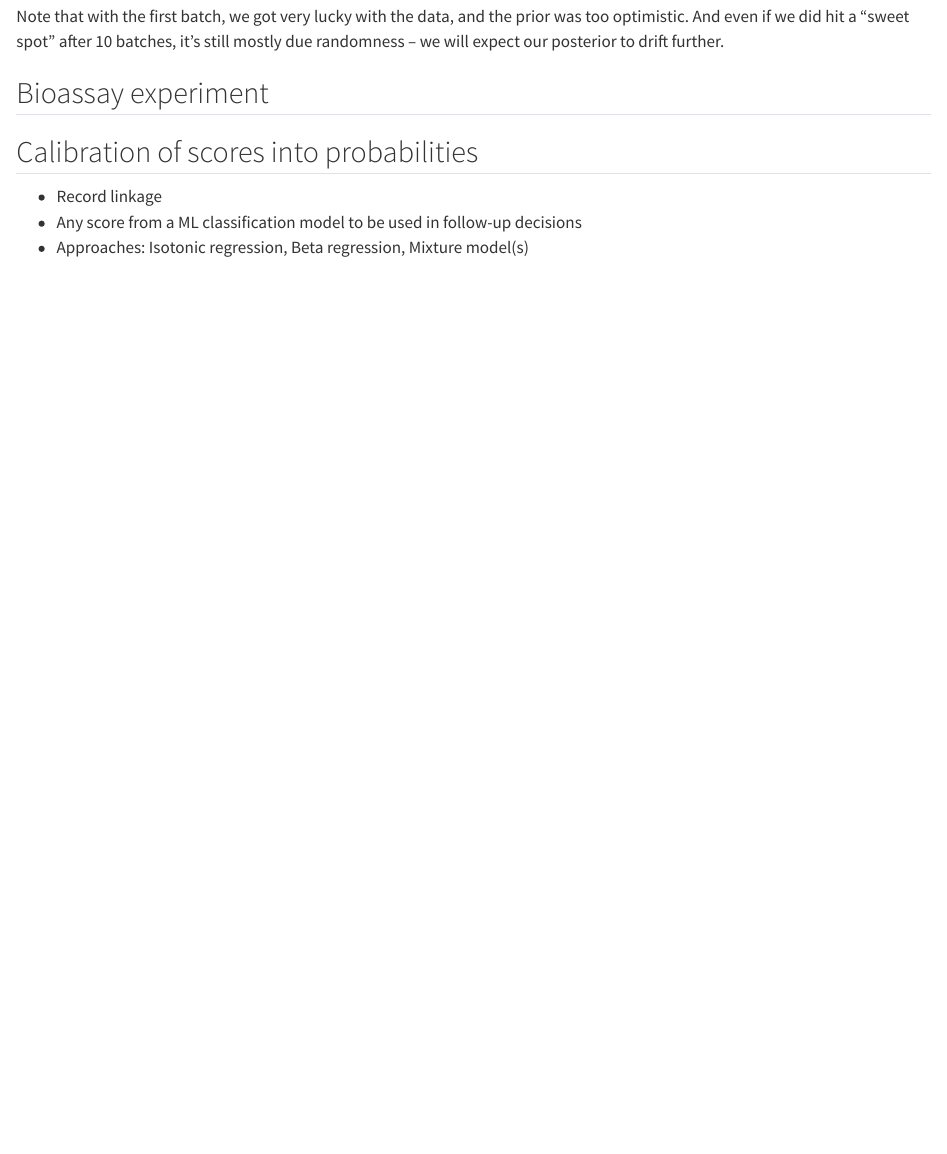
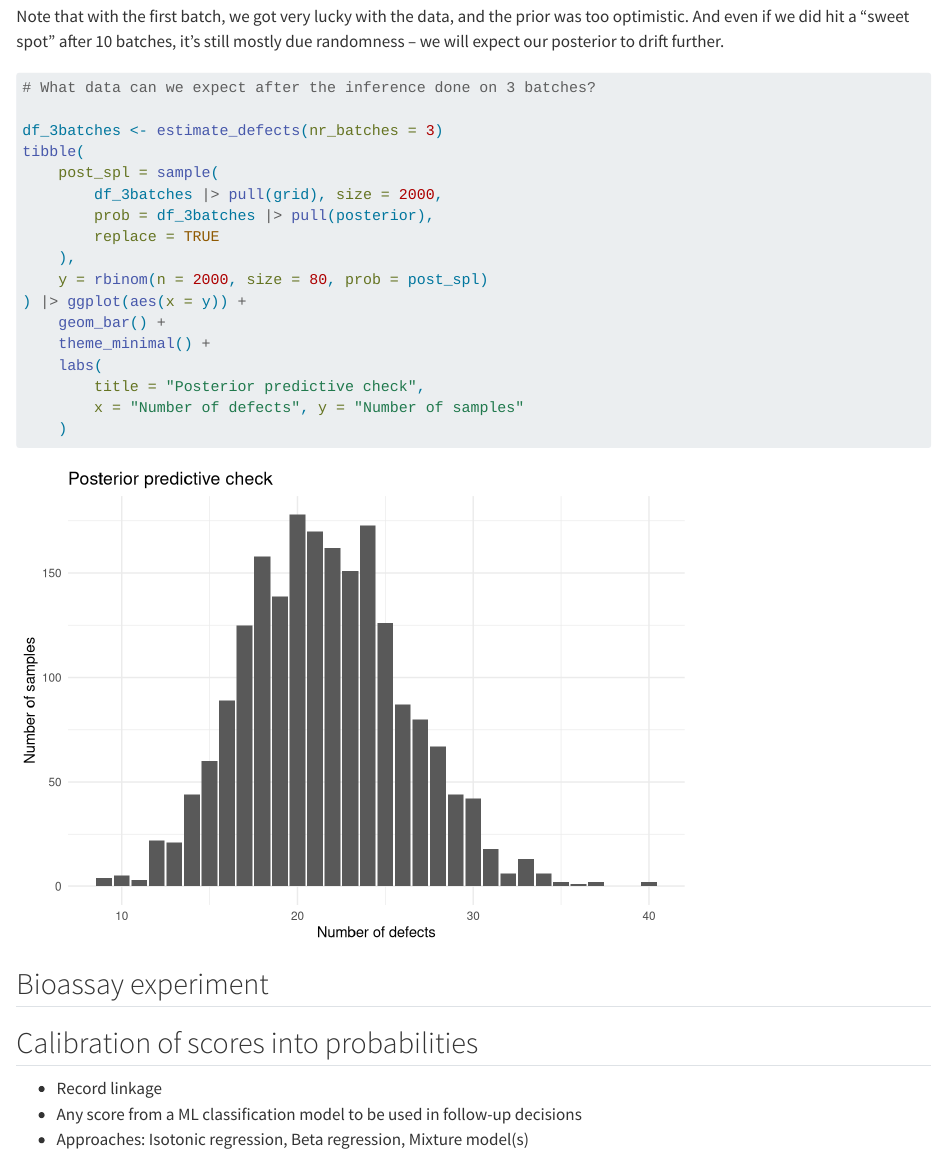
Before and after one commit to Bizovi/decision-making, a Quarto document (bayes_playground/0_beta_binomial.qmd): the page in a window 1100 px wide, from 7910 px down. Rendered offline with R 4.5, knitr and Pandoc in place of Quarto, with nearby package versions; code that draws random numbers runs with fixed seeds of ours; some code elsewhere in the file could not run offline; long lines of code are wrapped.

Commit message:
Posterior predictive check

````diff
--- a/bayes_playground/0_beta_binomial.qmd
+++ b/bayes_playground/0_beta_binomial.qmd
@@ -282,3 +283,24 @@ Note that with the first batch, we got very lucky with the data, and the prior w
+# What data can we expect after the inference done on 3 batches?
+
+df_3batches <- estimate_defects(nr_batches = 3)
+tibble(
+    post_spl = sample(
+        df_3batches |> pull(grid), size = 2000,
+        prob = df_3batches |> pull(posterior),
+        replace = TRUE
+    ),
+    y = rbinom(n = 2000, size = 80, prob = post_spl)
+) |> ggplot(aes(x = y)) +
+    geom_bar() +
+    theme_minimal() +
+    labs(
+        title = "Posterior predictive check",
+        x = "Number of defects", y = "Number of samples"
+    )
+
+```
+
+
 ## Bioassay experiment
 
 
````
Also changed, not shown: bayes_playground/0_beta_binomial.qmd (1 more changed lines).
